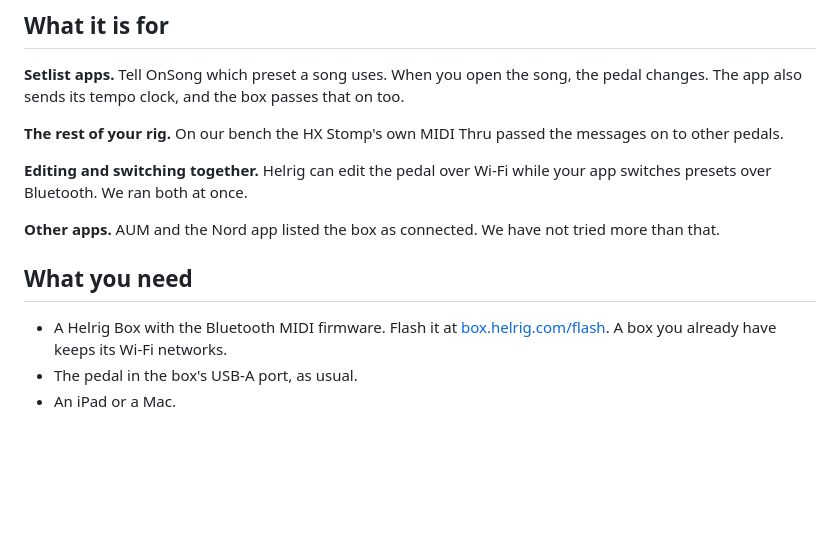
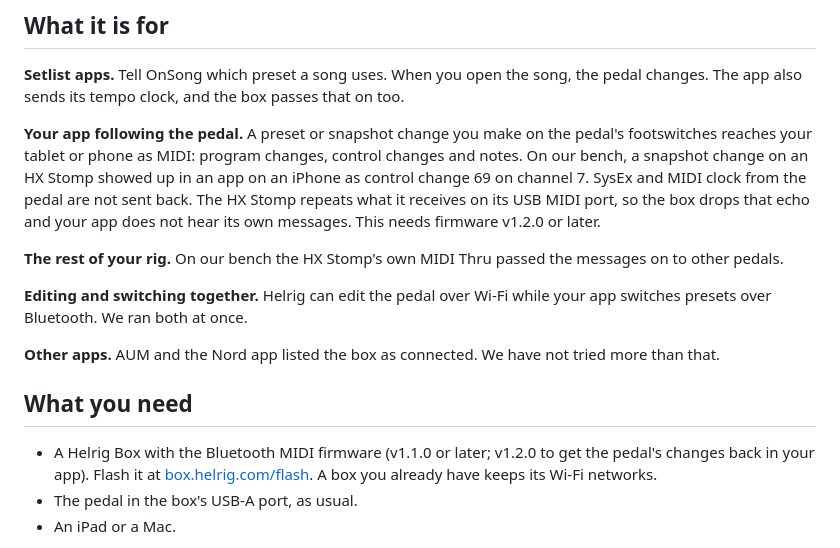
Before and after one commit to maveric1977/helrig-box, a Markdown page: docs/bluetooth-midi.md, the part around the change. GitHub-like rendering; blank space fills up the shorter version.

```diff
--- a/docs/bluetooth-midi.md
+++ b/docs/bluetooth-midi.md
@@ -8,6 +8,8 @@ It does the job of a Bluetooth MIDI adapter such as a WIDI Jack, with the box yo
 
 **Setlist apps.** Tell OnSong which preset a song uses. When you open the song, the pedal changes. The app also sends its tempo clock, and the box passes that on too.
 
+**Your app following the pedal.** A preset or snapshot change you make on the pedal's footswitches reaches your tablet or phone as MIDI: program changes, control changes and notes. On our bench, a snapshot change on an HX Stomp showed up in an app on an iPhone as control change 69 on channel 7. SysEx and MIDI clock from the pedal are not sent back. The HX Stomp repeats what it receives on its USB MIDI port, so the box drops that echo and your app does not hear its own messages. This needs firmware v1.2.0 or later.
+
 **The rest of your rig.** On our bench the HX Stomp's own MIDI Thru passed the messages on to other pedals.
 
 **Editing and switching together.** Helrig can edit the pedal over Wi-Fi while your app switches presets over Bluetooth. We ran both at once.
@@ -16,7 +18,7 @@ It does the job of a Bluetooth MIDI adapter such as a WIDI Jack, with the box yo
 
 ## What you need
 
-- A Helrig Box with the Bluetooth MIDI firmware. Flash it at [box.helrig.com/flash](https://box.helrig.com/flash). A box you already have keeps its Wi-Fi networks.
+- A Helrig Box with the Bluetooth MIDI firmware (v1.1.0 or later; v1.2.0 to get the pedal's changes back in your app). Flash it at [box.helrig.com/flash](https://box.helrig.com/flash). A box you already have keeps its Wi-Fi networks.
 - The pedal in the box's USB-A port, as usual.
 - An iPad or a Mac.
 
```
Also changed, not shown: README.md (+1 -1 lines).
